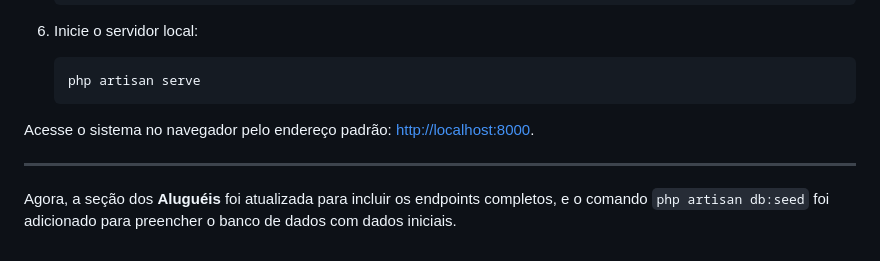
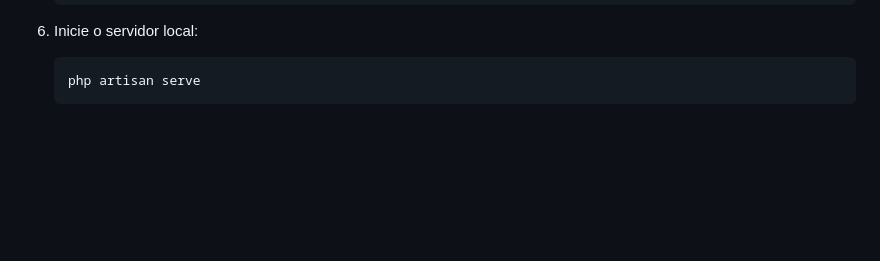
Before and after one commit to malobr/Library-Manage, a Markdown page: README.md, the part around the change. Drawn GitHub-style; blank space fills up the shorter version.

````diff
--- a/README.md
+++ b/README.md
@@ -133,9 +133,3 @@ Execute os seguintes comandos:
    ```bash
    php artisan serve
    ```
-
-Acesse o sistema no navegador pelo endereço padrão: [http://localhost:8000](http://localhost:8000).
-
----
-
-Agora, a seção dos **Aluguéis** foi atualizada para incluir os endpoints completos, e o comando `php artisan db:seed` foi adicionado para preencher o banco de dados com dados iniciais.
````
